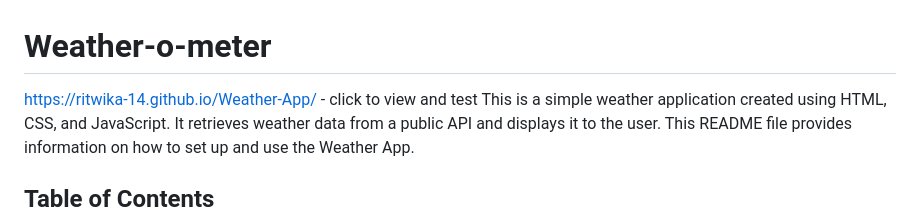
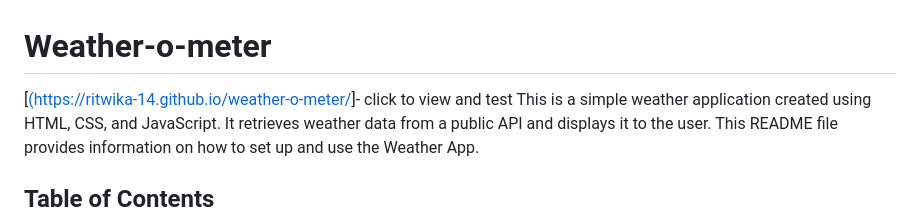
Before and after one commit to Ritwika-14/The-Weather-Channel, a Markdown page: README.md, the part around the change. GitHub-like rendering.

```diff
--- a/README.md
+++ b/README.md
@@ -1,5 +1,5 @@
 # Weather-o-meter
-[https://ritwika-14.github.io/Weather-App/](https://ritwika-14.github.io/weather-o-meter/) - click to view and test
+[[(https://ritwika-14.github.io/weather-o-meter/](https://ritwika-14.github.io/weather-o-meter/)]- click to view and test
 This is a simple weather application created using HTML, CSS, and JavaScript. It retrieves weather data from a public API and displays it to the user. This README file provides information on how to set up and use the Weather App.
 
 ## Table of Contents
```
